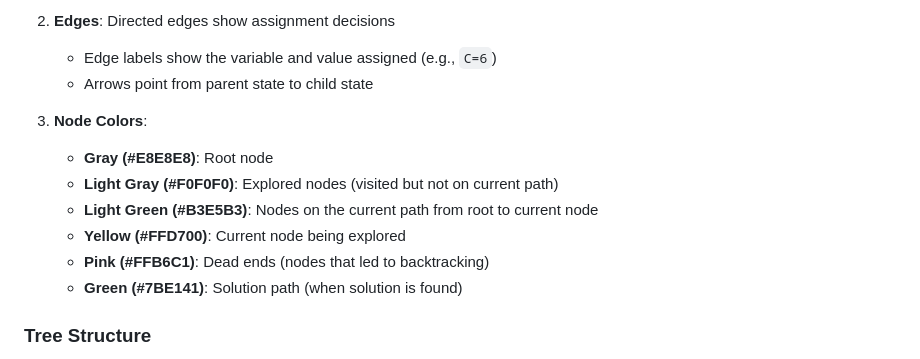
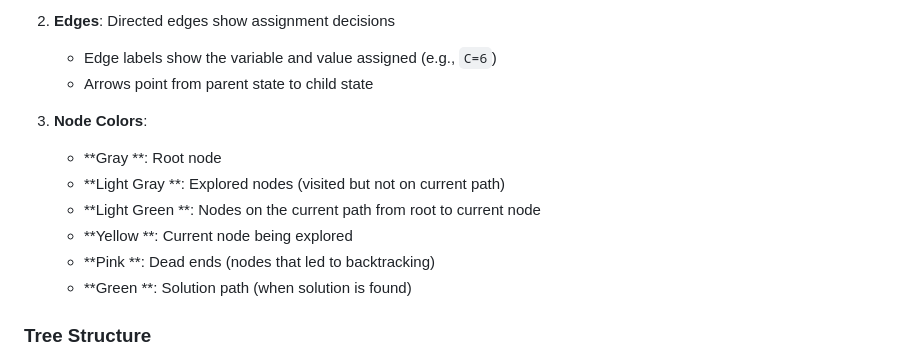
Before and after one commit to Nishant-2307/Cryptarithm, a Markdown page: README.md, the part around the change. GitHub-like rendering.

Commit message:
Clarify node color descriptions in README
Updated color descriptions for clarity in README.

```diff
--- a/README.md
+++ b/README.md
@@ -16,12 +16,12 @@ A new interactive **search tree visualization** has been added to the Cryptarith
    - Arrows point from parent state to child state
 
 3. **Node Colors**:
-   - **Gray (#E8E8E8)**: Root node
-   - **Light Gray (#F0F0F0)**: Explored nodes (visited but not on current path)
-   - **Light Green (#B3E5B3)**: Nodes on the current path from root to current node
-   - **Yellow (#FFD700)**: Current node being explored
-   - **Pink (#FFB6C1)**: Dead ends (nodes that led to backtracking)
-   - **Green (#7BE141)**: Solution path (when solution is found)
+   - **Gray **: Root node
+   - **Light Gray **: Explored nodes (visited but not on current path)
+   - **Light Green **: Nodes on the current path from root to current node
+   - **Yellow **: Current node being explored
+   - **Pink **: Dead ends (nodes that led to backtracking)
+   - **Green **: Solution path (when solution is found)
 
 ### Tree Structure
 - **Hierarchical Layout**: Top-down tree showing parent-child relationships
```
